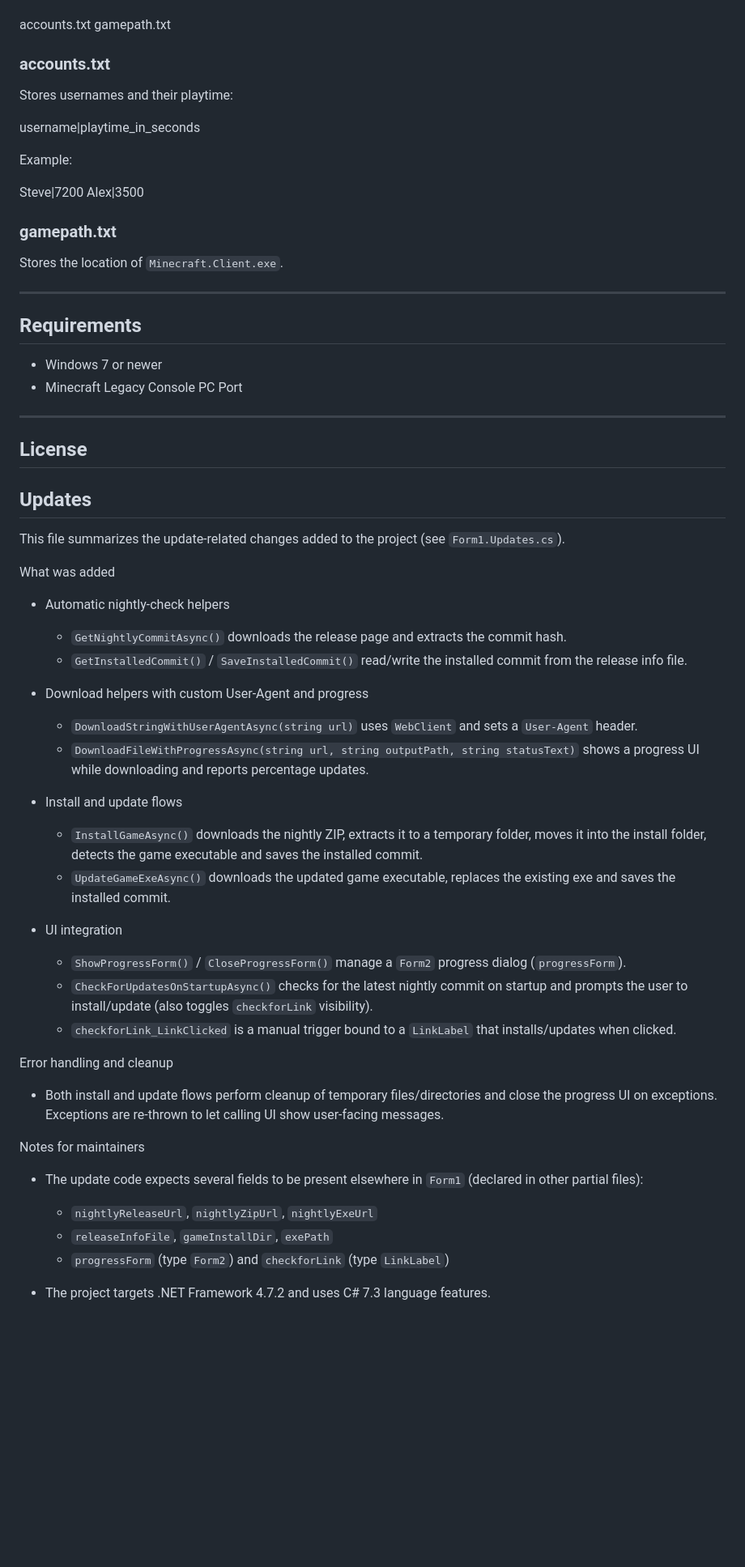
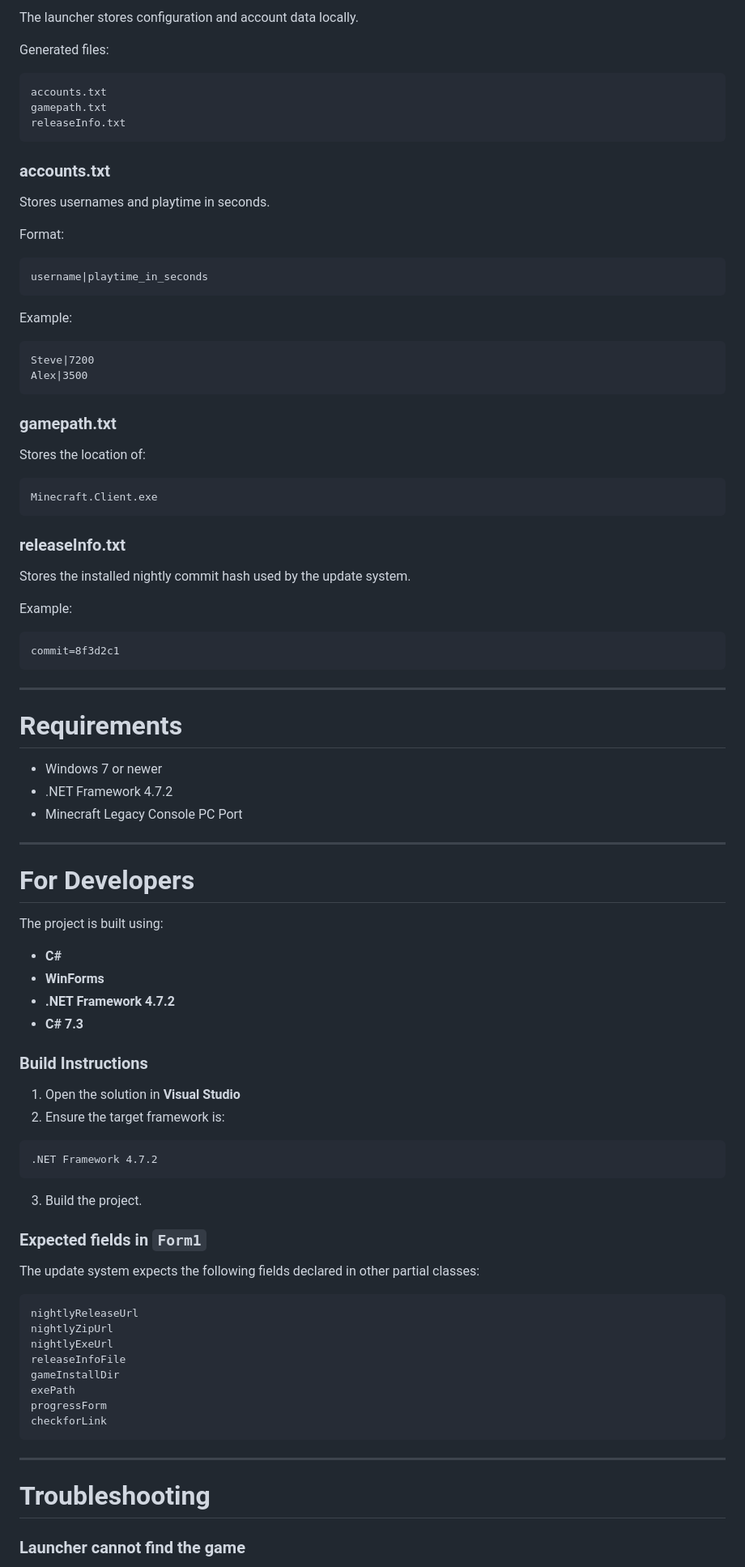
Before and after one commit to OxyZin/LegacyConsoleLauncher, a Markdown page: README.md, the part around one of its changes. Shown at 81% size. Drawn GitHub-style; blank space fills up the shorter version.

Commit message:
Revise README for improved clarity and content
Updated README to enhance clarity and add details about installation, features, and troubleshooting.

````diff
--- a/README.md
+++ b/README.md
@@ -87,68 +168,96 @@ The launcher automatically creates the following files:
+The launcher stores configuration and account data locally.
+
+Generated files:
+
+```
 accounts.txt
 gamepath.txt
-
+releaseInfo.txt
+```
 
 ### accounts.txt
-Stores usernames and their playtime:
 
+Stores usernames and playtime in seconds.
 
+Format:
+
+```
 username|playtime_in_seconds
-
+```
 
 Example:
 
-
+```
 Steve|7200
 Alex|3500
-
+```
 
 ### gamepath.txt
-Stores the location of `Minecraft.Client.exe`.
+
+Stores the location of:
+
+```
+Minecraft.Client.exe
+```
+
+### releaseInfo.txt
+
+Stores the installed nightly commit hash used by the update system.
+
+Example:
+
+```
+commit=8f3d2c1
+```
 
 ---
 
-## Requirements
+# Requirements
 
 - Windows 7 or newer
+- .NET Framework 4.7.2
 - Minecraft Legacy Console PC Port
 
 ---
 
-## License
+# For Developers
 
-## Updates
+The project is built using:
 
-This file summarizes the update-related changes added to the project (see `Form1.Updates.cs`).
+- **C#**
+- **WinForms**
+- **.NET Framework 4.7.2**
+- **C# 7.3**
 
-What was added
+### Build Instructions
 
-- Automatic nightly-check helpers
-  - `GetNightlyCommitAsync()` downloads the release page and extracts the commit hash.
-  - `GetInstalledCommit()` / `SaveInstalledCommit()` read/write the installed commit from the release info file.
+1. Open the solution in **Visual Studio**
+2. Ensure the target framework is:
 
-- Download helpers with custom User-Agent and progress
-  - `DownloadStringWithUserAgentAsync(string url)` uses `WebClient` and sets a `User-Agent` header.
-  - `DownloadFileWithProgressAsync(string url, string outputPath, string statusText)` shows a progress UI while downloading and reports percentage updates.
+```
+.NET Framework 4.7.2
+```
 
-- Install and update flows
-  - `InstallGameAsync()` downloads the nightly ZIP, extracts it to a temporary folder, moves it into the install folder, detects the game executable and saves the installed commit.
-  - `UpdateGameExeAsync()` downloads the updated game executable, replaces the existing exe and saves the installed commit.
+3. Build the project.
 
-- UI integration
-  - `ShowProgressForm()` / `CloseProgressForm()` manage a `Form2` progress dialog (`progressForm`).
-  - `CheckForUpdatesOnStartupAsync()` checks for the latest nightly commit on startup and prompts the user to install/update (also toggles `checkforLink` visibility).
-  - `checkforLink_LinkClicked` is a manual trigger bound to a `LinkLabel` that installs/updates when clicked.
+### Expected fields in `Form1`
 
-Error handling and cleanup
+The update system expects the following fields declared in other partial classes:
 
-- Both install and update flows perform cleanup of temporary files/directories and close the progress UI on exceptions. Exceptions are re-thrown to let calling UI show user-facing messages.
+```
+nightlyReleaseUrl
+nightlyZipUrl
+nightlyExeUrl
+releaseInfoFile
+gameInstallDir
+exePath
+progressForm
+checkforLink
+```
 
-Notes for maintainers
+---
 
-- The update code expects several fields to be present elsewhere in `Form1` (declared in other partial files):
-  - `nightlyReleaseUrl`, `nightlyZipUrl`, `nightlyExeUrl`
-  - `releaseInfoFile`, `gameInstallDir`, `exePath`
-  - `progressForm` (type `Form2`) and `checkforLink` (type `LinkLabel`)
+# Troubleshooting
 
-- The project targets .NET Framework 4.7.2 and uses C# 7.3 language features.
+### Launcher cannot find the game
 
````
Also changed, not shown: other parts of README.md (+126 -31 lines).
